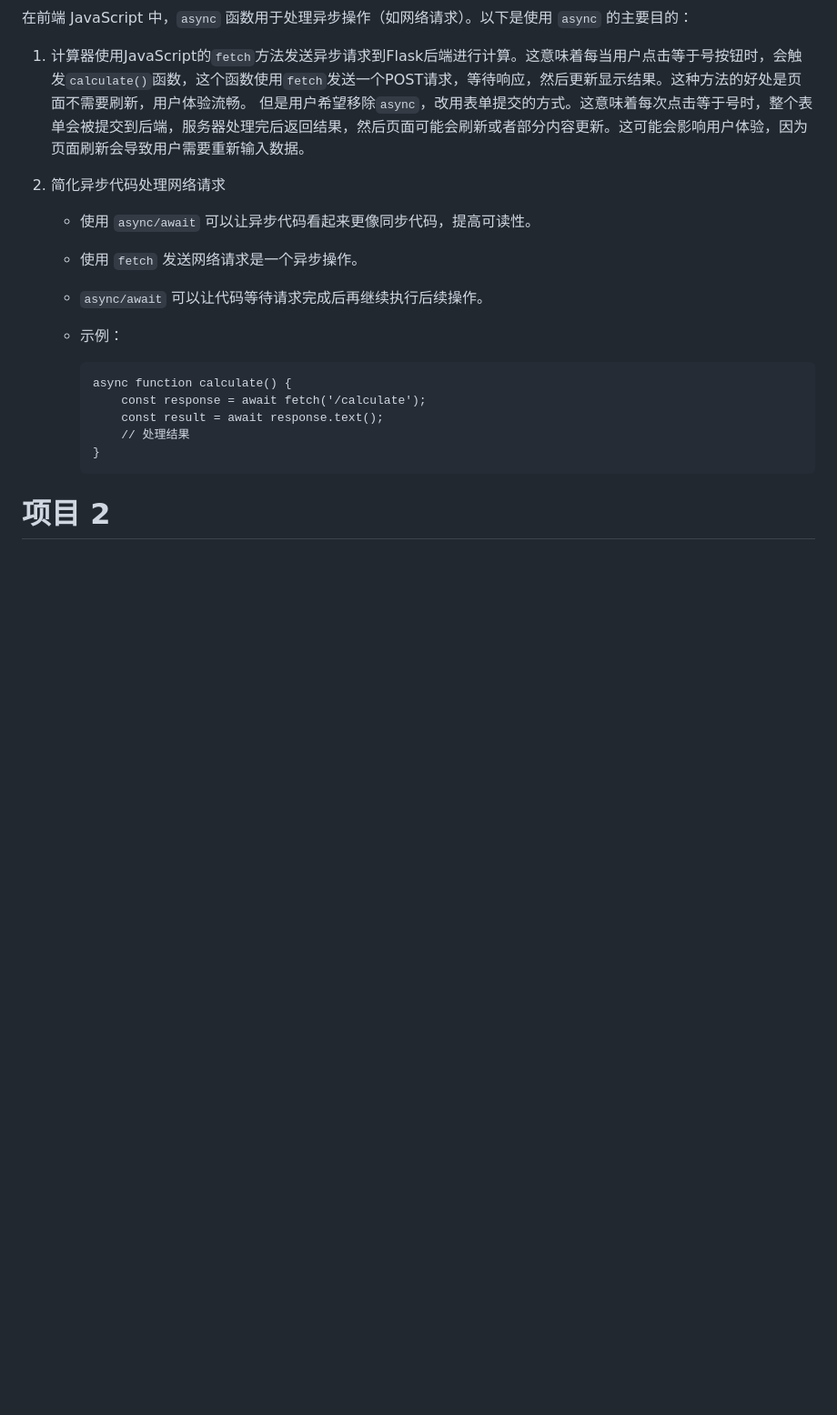
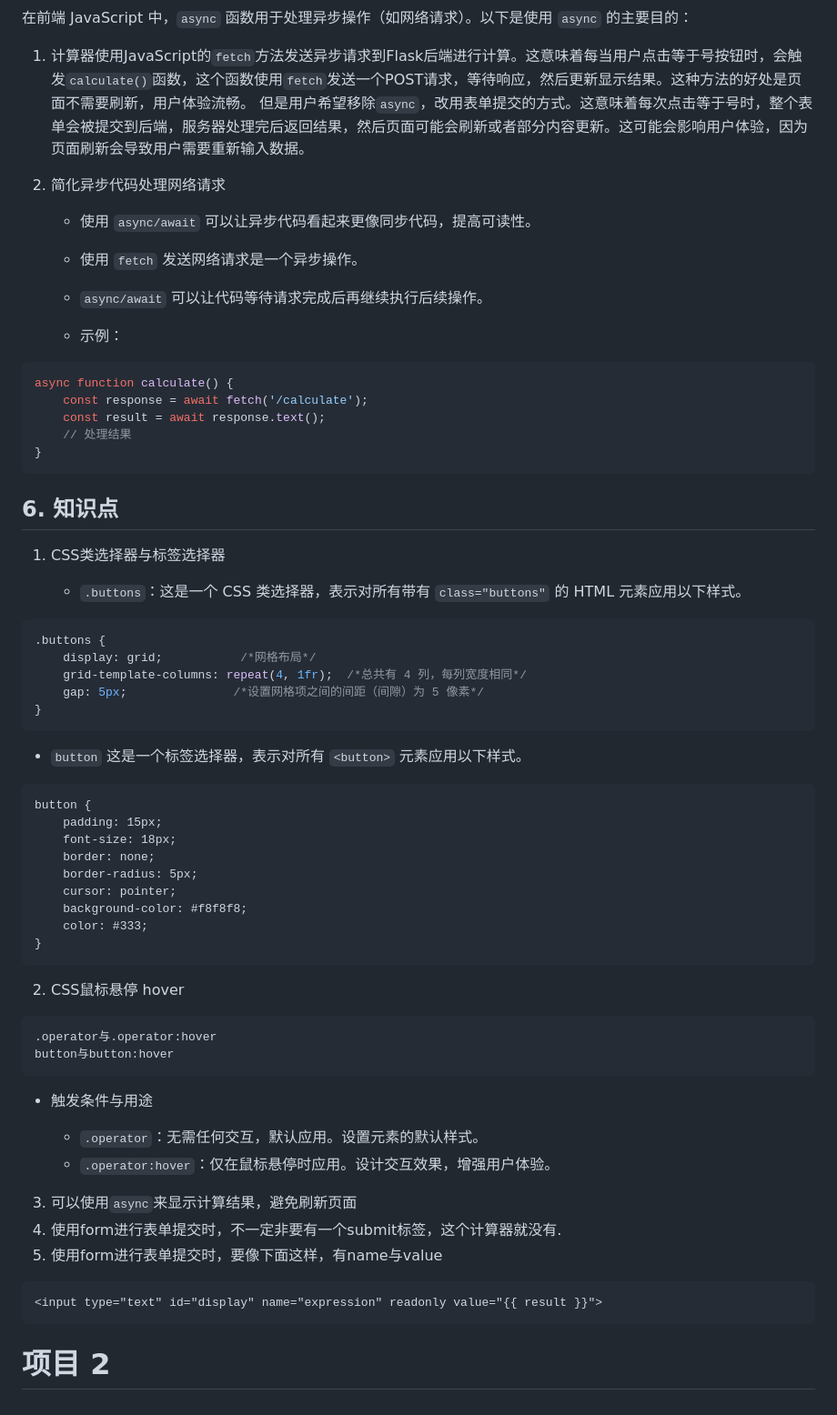
Before and after one commit to xie-dd/flask-demo, a Markdown page: README.md, the part around the change. Shown at 91% size. Drawn GitHub-style; blank space fills up the shorter version.

Commit message:
更新了项目1学到的知识点

````diff
--- a/README.md
+++ b/README.md
@@ -290,17 +290,69 @@ python app.py
    - `async/await` 可以让代码等待请求完成后再继续执行后续操作。
 
    - 示例：
-
-     ```
-     async function calculate() {
-         const response = await fetch('/calculate');
-         const result = await response.text();
-         // 处理结果
-     }
-     ```
+ ```js
+ async function calculate() {
+     const response = await fetch('/calculate');
+     const result = await response.text();
+     // 处理结果
+ }
+ ```
 
 
 
 
+## 6. 知识点
+
+1. CSS类选择器与标签选择器
+
+   - `.buttons`：这是一个 CSS 类选择器，表示对所有带有 `class="buttons"` 的 HTML 元素应用以下样式。
+
+```css
+.buttons {
+    display: grid;           /*网格布局*/
+    grid-template-columns: repeat(4, 1fr);  /*总共有 4 列，每列宽度相同*/
+    gap: 5px;               /*设置网格项之间的间距（间隙）为 5 像素*/
+}
+```
+
+   - `button` 这是一个标签选择器，表示对所有 `<button>` 元素应用以下样式。
+
+```
+button {
+    padding: 15px;
+    font-size: 18px;
+    border: none;
+    border-radius: 5px;
+    cursor: pointer;
+    background-color: #f8f8f8;
+    color: #333;
+}
+```
+
+
+
+2. CSS鼠标悬停 hover
+
+```
+.operator与.operator:hover
+button与button:hover
+```
+
+- 触发条件与用途
+
+  - `.operator`：无需任何交互，默认应用。设置元素的默认样式。
+  - `.operator:hover`：仅在鼠标悬停时应用。设计交互效果，增强用户体验。
+
+
+
+3. 可以使用`async`来显示计算结果，避免刷新页面
+4. 使用form进行表单提交时，不一定非要有一个submit标签，这个计算器就没有.
+5. 使用form进行表单提交时，要像下面这样，有name与value
+
+```
+<input type="text" id="display" name="expression" readonly value="{{ result }}">
+```
+
+
 
 # 项目 2
````
